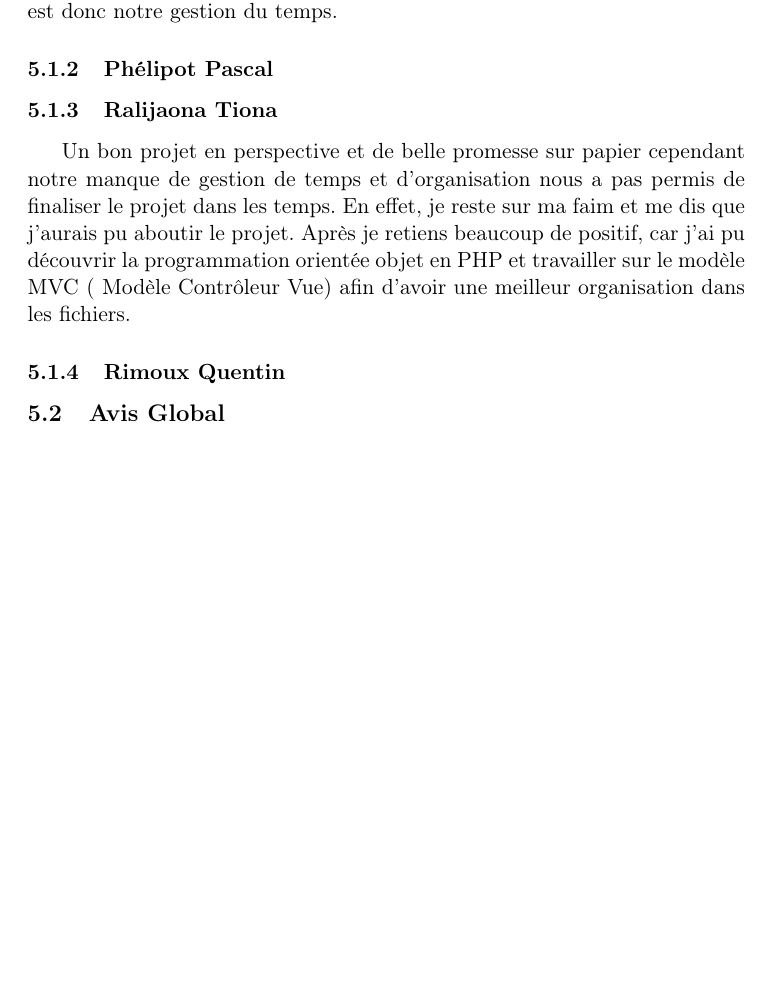
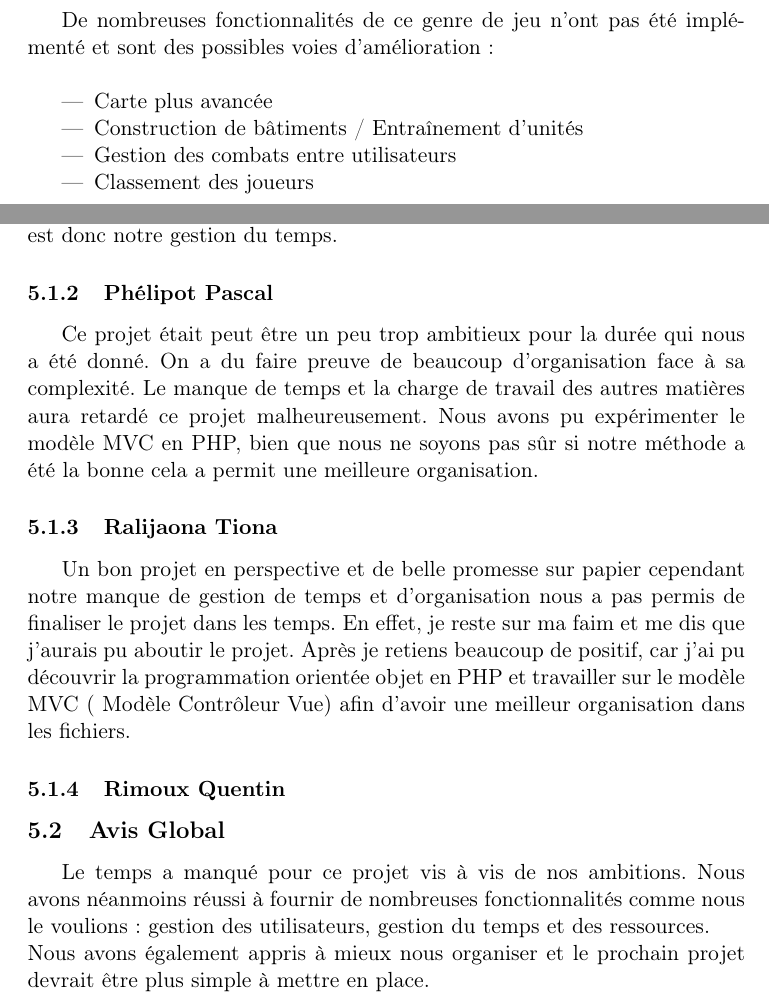
Before and after one commit to pasterp/GestionMiddleAge, a LaTeX document (rapport.tex): part of page 7 of 8 before the commit and two parts of pages 6 and 7 of 9 after it, the two joined at a grey line, cut at the place of the change, the shorter picture padded with empty space. Compiled offline with pdfLaTeX.

Commit message:
Rapport ++

```diff
--- a/rapport.tex
+++ b/rapport.tex
@@ -62,20 +64,28 @@ L'inconvénient est qu'il est nécessaire d'inclure un fichier supplémentaire e
 La tâche Cron est un système au niveau système qui permet de lancer un script à des dates et heures précises. Néanmoins Cette fonctionnalité demande des droits spécifiques au système et ne peut donc être mise en oeuvre à l'IUT. Cette méthode aurait perdu de faire un appel minimum aux fonctions (juste aux horaires désirés);
 \subsection{Mise en œuvre}
 La solution retenue est hybride : elle est codée en PHP mais est appelée par l'utilisateur. \\
-Chaque page chargée entraine une vérification de l'heure du dernier cycle, PHP compare ensuite si ce cycle est assez ancien pour faire un nouveau cycle (900 secondes dans notre code) et si c'est le cas il lance les fonctions de génération de ressources.
+Chaque page chargée entraîne une vérification de l'heure du dernier cycle(via mySQL), PHP compare ensuite si ce cycle est assez ancien pour faire un nouveau cycle (900 secondes dans notre code) et si c'est le cas il lance les fonctions de génération de ressources.
 
 \newpage\section{Possibilités d'améliorations}
-
+De nombreuses fonctionnalités de ce genre de jeu n'ont pas été implémenté et sont des possibles voies d'amélioration :\\
+\begin{itemize}
+\item Carte plus avancée
+\item Construction de bâtiments / Entraînement d'unités
+\item Gestion des combats entre utilisateurs
+\item Classement des joueurs
+\end{itemize}
 \newpage\section{Conclusion}
 \subsection{Avis personnels}
 \subsubsection{Noro Geoffrey}
 Lors de ce projet nous avons beaucoup travailler en équipe malgré une gestion assez mauvaise du projet qu'il faudra certainement que l'on revoit pour nos prochain projet en commun, mais l'utilisation de github nous à facilité sa réalisation car cela nous permetait de toujours avoir une version à jour du projet et de pouvoir mettre en commun chacune de nos avancés lors de nos travaux individuel. Je penses que la chose la plus importante à revoir est donc notre gestion du temps.
 \subsubsection{Phélipot Pascal}
-
+Ce projet était peut être un peu trop ambitieux pour la durée qui nous a été donné. On a du faire preuve de beaucoup d'organisation face à sa complexité. Le manque de temps et la charge de travail des autres matières aura retardé ce projet malheureusement. Nous avons pu expérimenter le modèle MVC en PHP, bien que nous ne soyons pas sûr si notre méthode a été la bonne cela a permit une meilleure organisation.
 \subsubsection{Ralijaona Tiona}
 Un bon projet en perspective et de belle promesse sur papier cependant notre manque de gestion de temps et d'organisation nous a pas permis de finaliser le projet dans les temps. En effet, je reste sur ma faim et me dis que j'aurais pu aboutir le projet. Après je retiens beaucoup de positif, car j'ai pu découvrir la programmation orientée objet en PHP et travailler sur le modèle MVC ( Modèle Contrôleur Vue) afin d'avoir une meilleur organisation dans les fichiers.
 \subsubsection{Rimoux Quentin}
 \subsection{Avis Global}
+Le temps a manqué pour ce projet vis à vis de nos ambitions. Nous avons néanmoins réussi à fournir de nombreuses fonctionnalités comme nous le voulions: gestion des utilisateurs, gestion du temps et des ressources.\\
+Nous avons également appris à mieux nous organiser et le prochain projet devrait être plus simple à mettre en place.
 
 \newpage\pagenumbering{Roman}
 \section{Annexes}
```
Also changed, not shown: rapport.pdf, rapport.tex (8 more changed lines).
